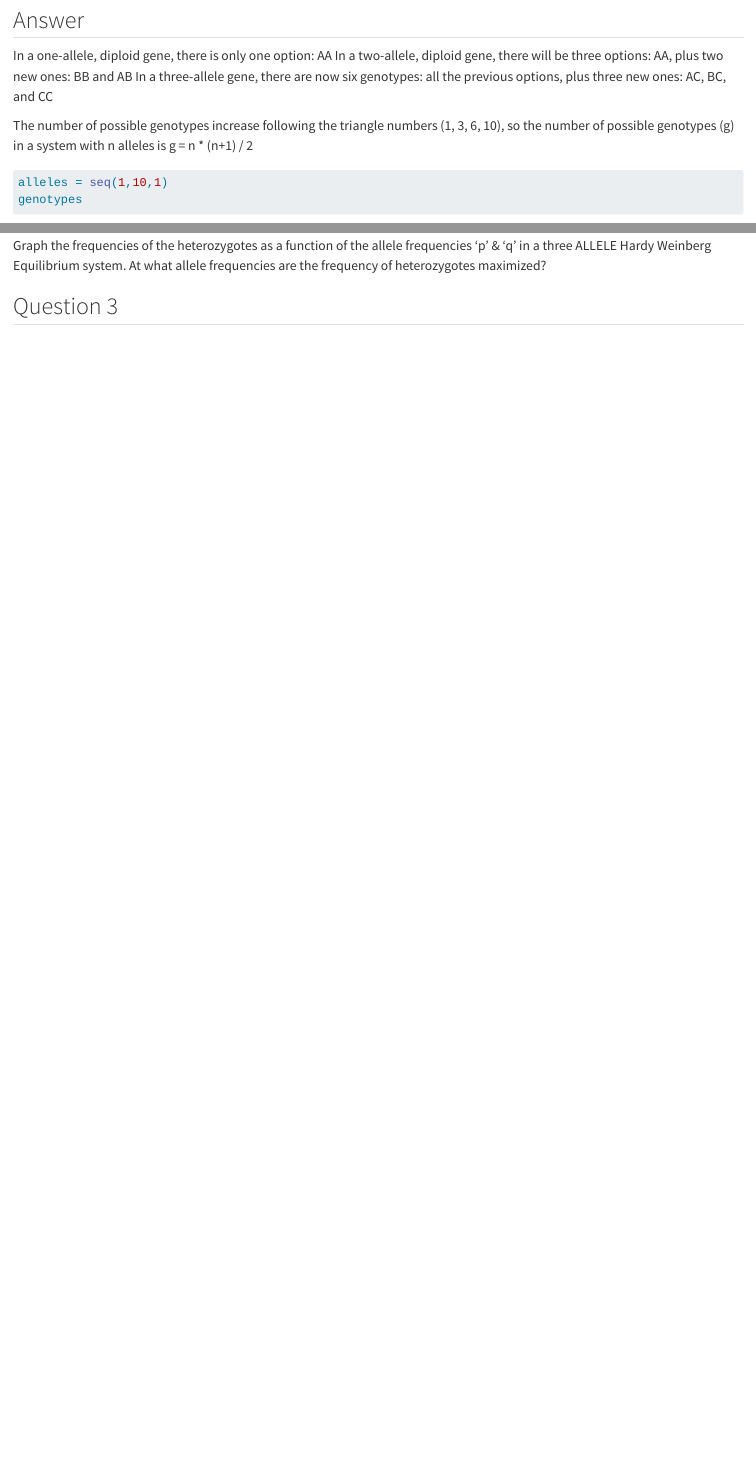
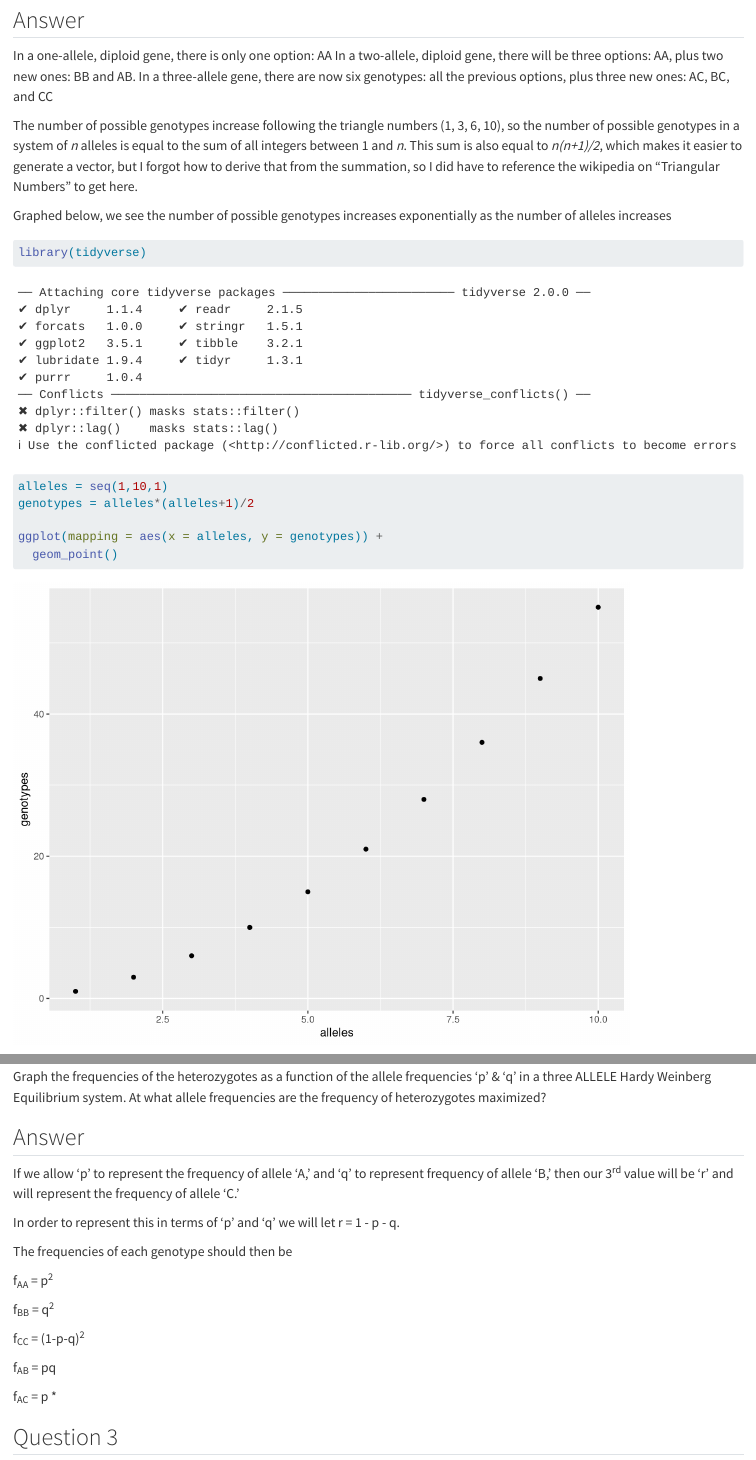
Before and after one commit to zeigerb/EEOB5330, a Quarto document (HW1/HW1_zeiger.qmd): the page in a window 1100 px wide, from 280 px down, and a second part further down, joined at a grey line. Rendered offline with R 4.5, knitr and Pandoc in place of Quarto, with nearby package versions; some code elsewhere in the file could not run offline.

Commit message:
1/23 commit

````diff
--- a/HW1/HW1_zeiger.qmd
+++ b/HW1/HW1_zeiger.qmd
@@ -14,18 +14,32 @@
 
 ## Answer
 
-In a one-allele, diploid gene, there is only one option: AA In a two-allele, diploid gene, there will be three options: AA, plus two new ones: BB and AB In a three-allele gene, there are now six genotypes: all the previous options, plus three new ones: AC, BC, and CC
+In a one-allele, diploid gene, there is only one option: AA In a two-allele, diploid gene, there will be three options: AA, plus two new ones: BB and AB. In a three-allele gene, there are now six genotypes: all the previous options, plus three new ones: AC, BC, and CC
 
-The number of possible genotypes increase following the triangle numbers (1, 3, 6, 10), so the number of possible genotypes (g) in a system with n alleles is g = n \* (n+1) / 2
+The number of possible genotypes increase following the triangle numbers (1, 3, 6, 10), so the number of possible genotypes in a system of *n* alleles is equal to the sum of all integers between 1 and *n*. This sum is also equal to *n(n+1)/2*, which makes it easier to generate a vector, but I forgot how to derive that from the summation, so I did have to reference the wikipedia on "Triangular Numbers" to get here.
+
+Graphed below, we see the number of possible genotypes increases exponentially as the number of alleles increases
 
 ```{r}
 
+library(tidyverse)
+
 alleles = seq(1,10,1)
-genotypes
+genotypes = alleles*(alleles+1)/2
 
+ggplot(mapping = aes(x = alleles, y = genotypes)) +
+  geom_point()
 
 ```
 
 ## Question 2
 
 Graph the frequencies of the heterozygotes as a function of the allele frequencies ‘p’ & ‘q’ in a three ALLELE Hardy Weinberg Equilibrium system. At what allele frequencies are the frequency of heterozygotes maximized?
+
+## Answer
+
+If we allow 'p' to represent the frequency of allele 'A,' and 'q' to represent frequency of allele 'B,' then our 3^rd^ value will be 'r' and will represent the frequency of allele 'C.'
+
+In order to represent this in terms of 'p' and 'q' we will let r = 1 - p - q.
+
+The frequencies of each genotype should then be
````
Also changed, not shown: Week1.Rmd (+16 -14 lines), HW1/HW1_zeiger.qmd (10 more changed lines).
